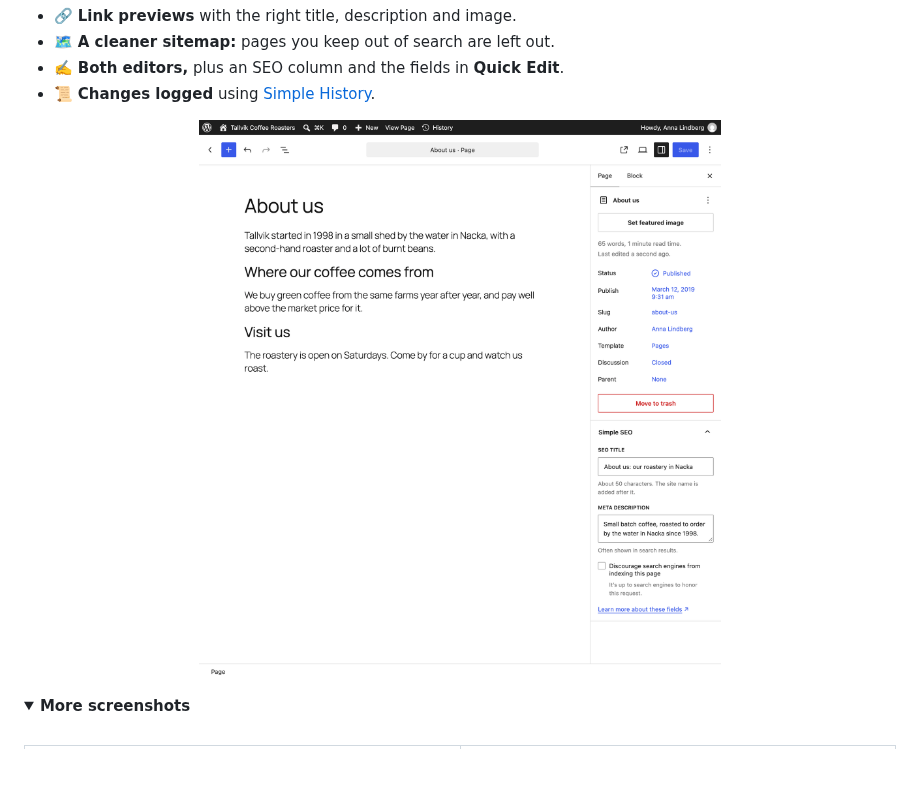
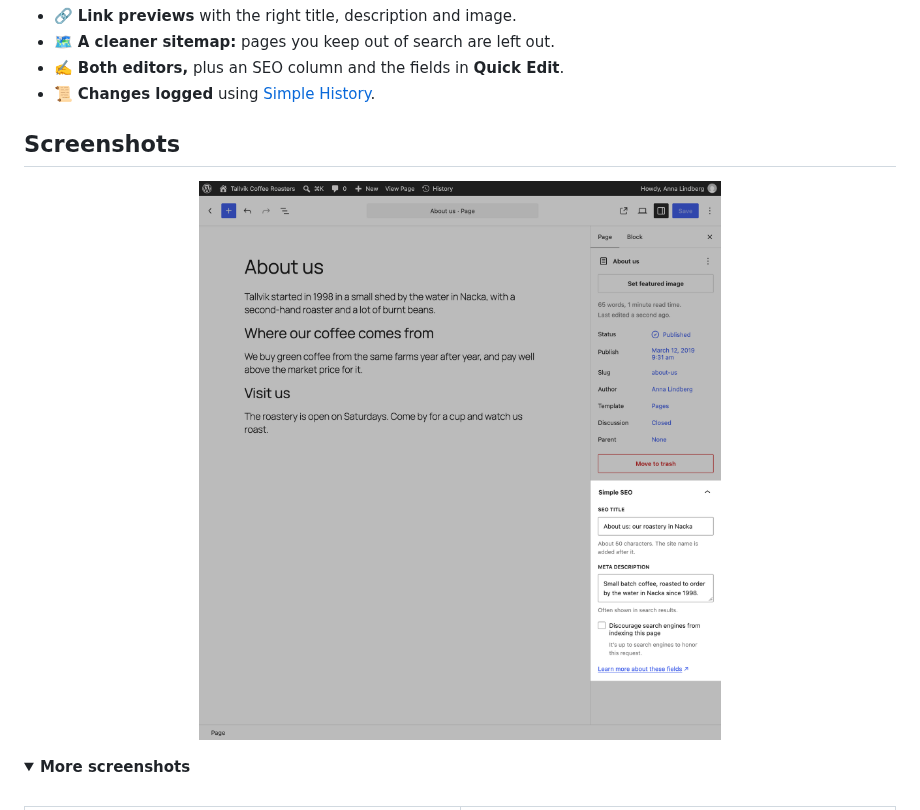
Before and after one commit to bonny/WordPress-Simple-SEO, a Markdown page: README.md, the part around one of its changes. GitHub-like rendering; pictures changed too: .wordpress-org/screenshot-1.png; folded sections open; blank space fills up the shorter version.

```diff
--- a/README.md
+++ b/README.md
@@ -17,6 +17,8 @@ A few things just happen:
 - 🗺️ **A cleaner sitemap:** pages you keep out of search are left out.
 - ✍️ **Both editors,** plus an SEO column and the fields in **Quick Edit**.
 - 📜 **Changes logged** using [Simple History](https://simple-history.com/).
+
+## Screenshots
 
 <p align="center">
 	<img src=".wordpress-org/screenshot-1.png" width="720" alt="The Simple SEO panel in the block editor sidebar, with an SEO title, a meta description and the discourage search engines checkbox.">
```
Also changed, not shown: other parts of README.md (+16 -7 lines), .wordpress-org/screenshot-2.png, .wordpress-org/screenshot-3.png, .wordpress-org/screenshot-4.png, .wordpress-org/screenshot-5.png, .wordpress-org/screenshot-6.png, 2 other files.
